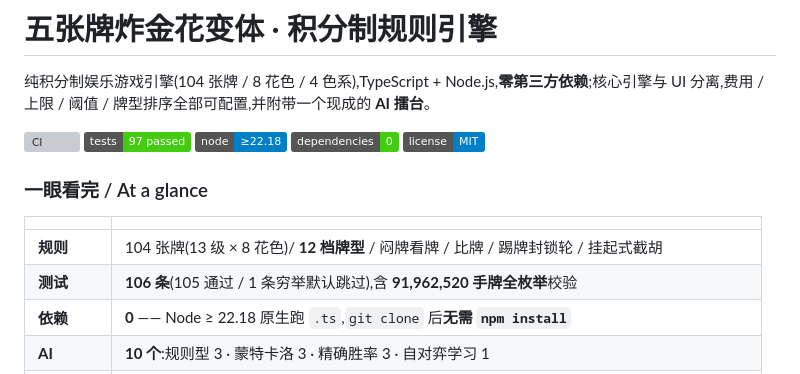
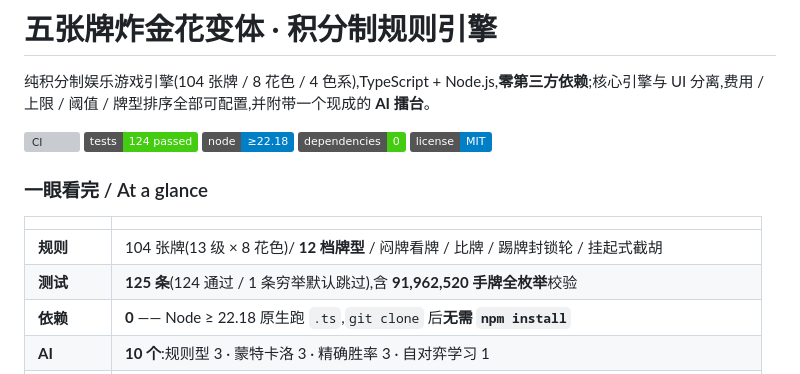
Before and after one commit to FZF525/zhajinhua-ai-arena, a Markdown page: README.md, the part around the change. GitHub-like rendering; badges without logos; grey boxes are pictures that could not be loaded.

Commit message:
docs: 同步 README 的测试数字(徽章 97→124、表格 106→125)

```diff
--- a/README.md
+++ b/README.md
@@ -4,7 +4,7 @@
 纯积分制娱乐游戏引擎(104 张牌 / 8 花色 / 4 色系),TypeScript + Node.js,**零第三方依赖**;核心引擎与 UI 分离,费用 / 上限 / 阈值 / 牌型排序全部可配置,并附带一个现成的 **AI 擂台**。
 
 [![CI](https://github.com/FZF525/zhajinhua-ai-arena/actions/workflows/ci.yml/badge.svg)](https://github.com/FZF525/zhajinhua-ai-arena/actions/workflows/ci.yml)
-![tests](https://img.shields.io/badge/tests-97%20passed-brightgreen)
+![tests](https://img.shields.io/badge/tests-124%20passed-brightgreen)
 ![node](https://img.shields.io/badge/node-%E2%89%A522.18-blue)
 ![deps](https://img.shields.io/badge/dependencies-0-brightgreen)
 ![license](https://img.shields.io/badge/license-MIT-blue)
@@ -14,7 +14,7 @@
 | | |
 | --- | --- |
 | **规则** | 104 张牌(13 级 × 8 花色)/ **12 档牌型** / 闷牌看牌 / 比牌 / 踢牌封锁轮 / 挂起式截胡 |
-| **测试** | **106 条**(105 通过 / 1 条穷举默认跳过),含 **91,962,520 手牌全枚举**校验 |
+| **测试** | **125 条**(124 通过 / 1 条穷举默认跳过),含 **91,962,520 手牌全枚举**校验 |
 | **依赖** | **0** —— Node ≥ 22.18 原生跑 `.ts`,`git clone` 后**无需 `npm install`** |
 | **AI** | **10 个**:规则型 3 · 蒙特卡洛 3 · 精确胜率 3 · 自对弈学习 1 |
 | **擂台** | 循环赛排名 · 单点基准 · 上帝视角观战 · 时间轴回放 · 对局存档(约 25 KB/局) |
```
